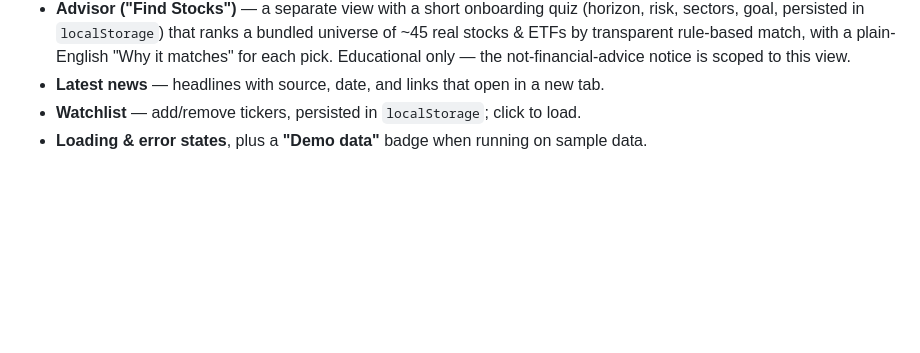
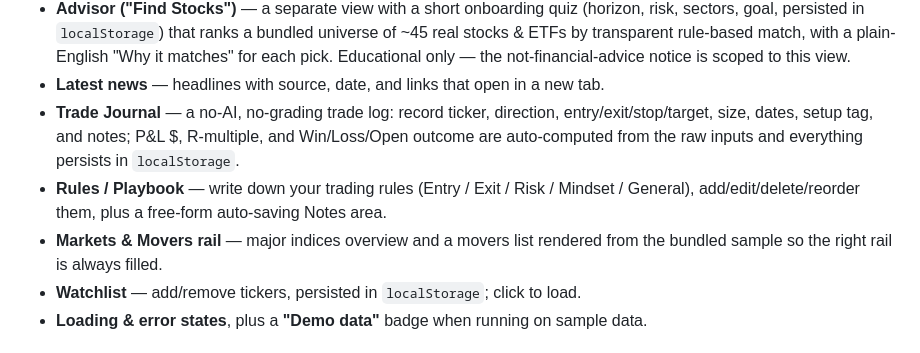
Before and after one commit to zl714/tradelens-web, a Markdown page: README.md, the part around the change printed below. GitHub-like rendering; blank space fills up the shorter version.

```diff
--- a/README.md
+++ b/README.md
@@ -30,6 +34,15 @@ the part that always works: real data, displayed well.
   with a plain-English "Why it matches" for each pick. Educational only — the
   not-financial-advice notice is scoped to this view.
 - **Latest news** — headlines with source, date, and links that open in a new tab.
+- **Trade Journal** — a no-AI, no-grading trade log: record ticker, direction,
+  entry/exit/stop/target, size, dates, setup tag, and notes; P&L $, R-multiple,
+  and Win/Loss/Open outcome are auto-computed from the raw inputs and everything
+  persists in `localStorage`.
+- **Rules / Playbook** — write down your trading rules (Entry / Exit / Risk /
+  Mindset / General), add/edit/delete/reorder them, plus a free-form auto-saving
+  Notes area.
+- **Markets & Movers rail** — major indices overview and a movers list rendered
+  from the bundled sample so the right rail is always filled.
 - **Watchlist** — add/remove tickers, persisted in `localStorage`; click to load.
 - **Loading & error states**, plus a **"Demo data"** badge when running on sample data.
 
```
Also changed, not shown: other parts of README.md (+15 -5 lines), docs/screenshot-dashboard.png (added).
